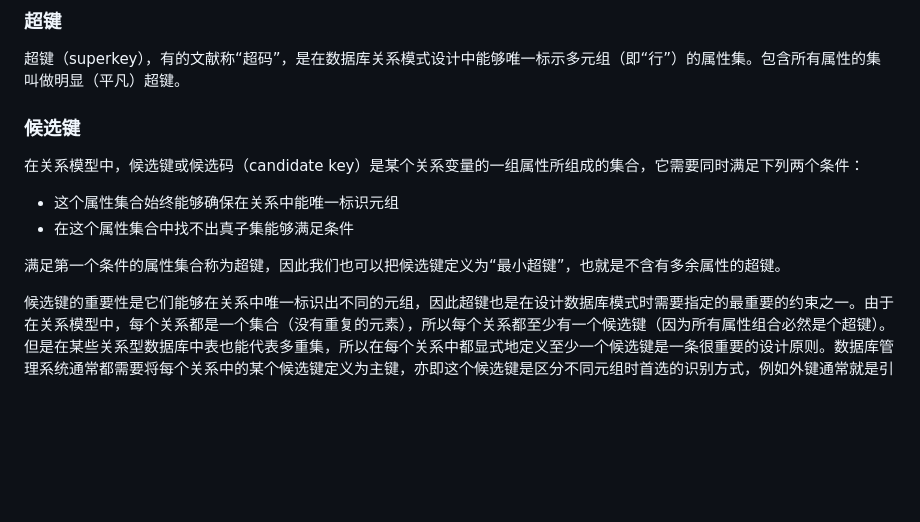
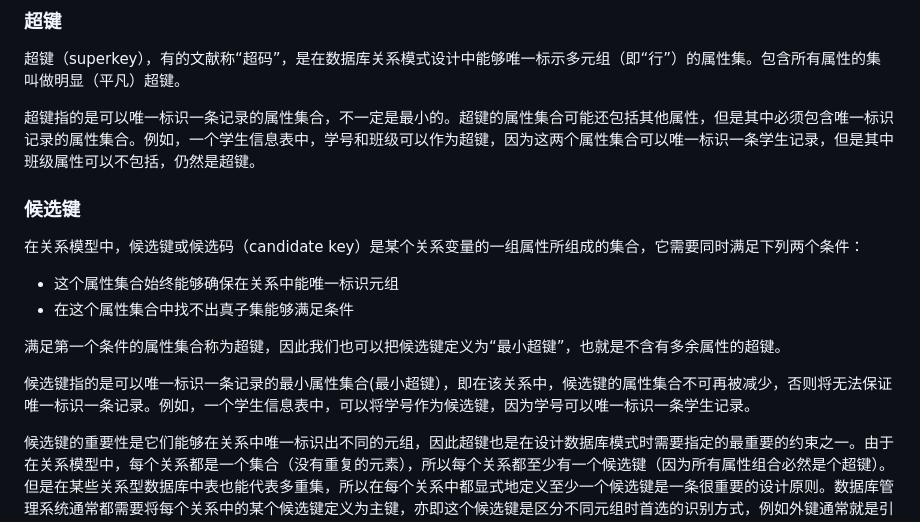
Before and after one commit to jaywcjlove/mysql-tutorial, a Markdown page: docs/chapter1/1.1.md, the part around the change. Drawn GitHub-style; blank space fills up the shorter version.

Commit message:
doc: Update 1.1.md (#39)
补上学号的例子让它容易懂一些

```diff
--- a/docs/chapter1/1.1.md
+++ b/docs/chapter1/1.1.md
@@ -146,6 +146,8 @@ _关系键是关系数据库的重要组成部分。关系键是一个表中的
 
 超键（superkey），有的文献称“超码”，是在数据库关系模式设计中能够唯一标示多元组（即“行”）的属性集。包含所有属性的集叫做明显（平凡）超键。
 
+超键指的是可以唯一标识一条记录的属性集合，不一定是最小的。超键的属性集合可能还包括其他属性，但是其中必须包含唯一标识记录的属性集合。例如，一个学生信息表中，学号和班级可以作为超键，因为这两个属性集合可以唯一标识一条学生记录，但是其中班级属性可以不包括，仍然是超键。
+
 ### 候选键
 
 在关系模型中，候选键或候选码（candidate key）是某个关系变量的一组属性所组成的集合，它需要同时满足下列两个条件：
@@ -154,6 +156,8 @@ _关系键是关系数据库的重要组成部分。关系键是一个表中的
 - 在这个属性集合中找不出真子集能够满足条件
 
 满足第一个条件的属性集合称为超键，因此我们也可以把候选键定义为“最小超键”，也就是不含有多余属性的超键。
+
+候选键指的是可以唯一标识一条记录的最小属性集合(最小超键），即在该关系中，候选键的属性集合不可再被减少，否则将无法保证唯一标识一条记录。例如，一个学生信息表中，可以将学号作为候选键，因为学号可以唯一标识一条学生记录。
 
 候选键的重要性是它们能够在关系中唯一标识出不同的元组，因此超键也是在设计数据库模式时需要指定的最重要的约束之一。由于在关系模型中，每个关系都是一个集合（没有重复的元素），所以每个关系都至少有一个候选键（因为所有属性组合必然是个超键）。但是在某些关系型数据库中表也能代表多重集，所以在每个关系中都显式地定义至少一个候选键是一条很重要的设计原则。数据库管理系统通常都需要将每个关系中的某个候选键定义为主键，亦即这个候选键是区分不同元组时首选的识别方式，例如外键通常就是引用主键而非其他候选键。
 
```
